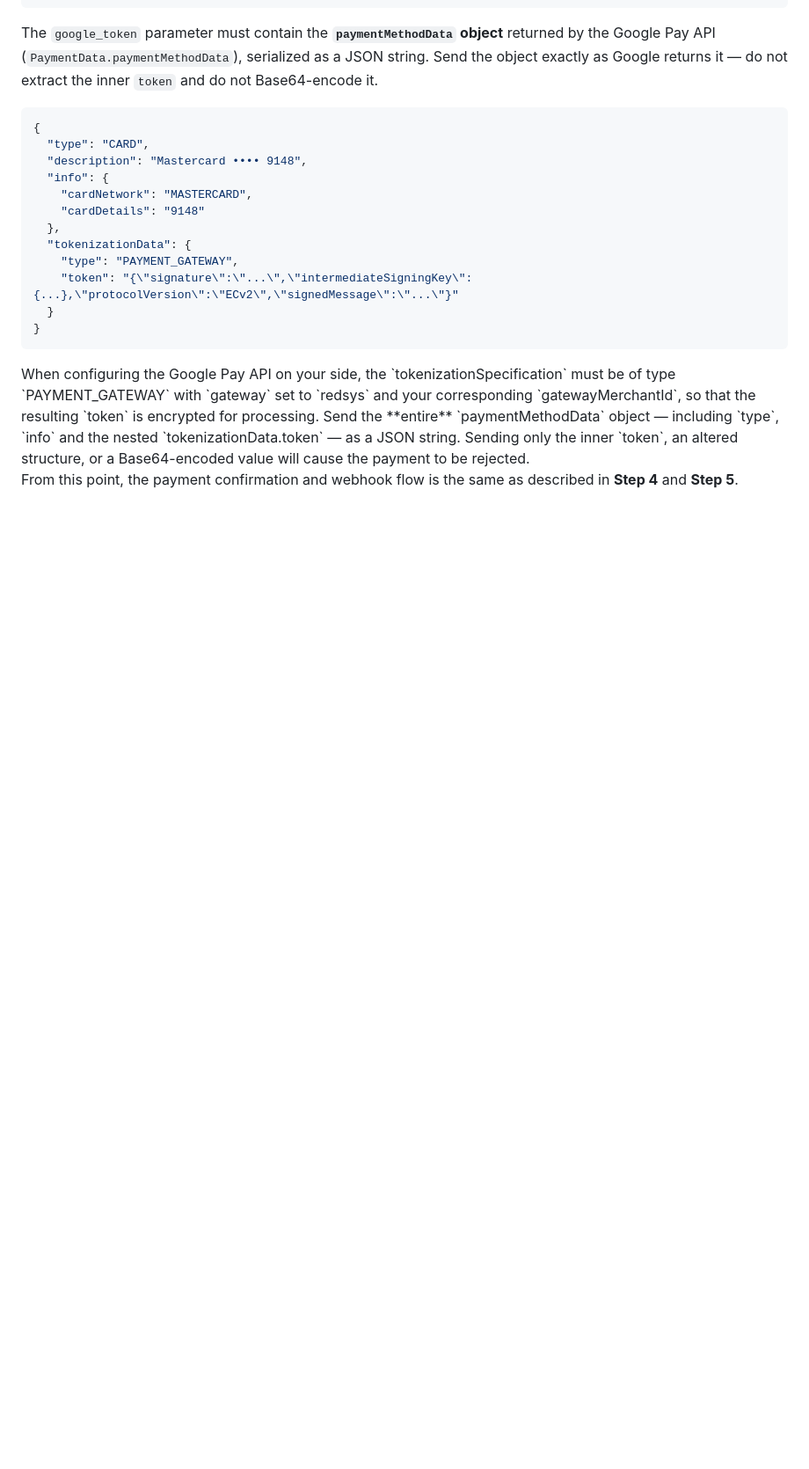
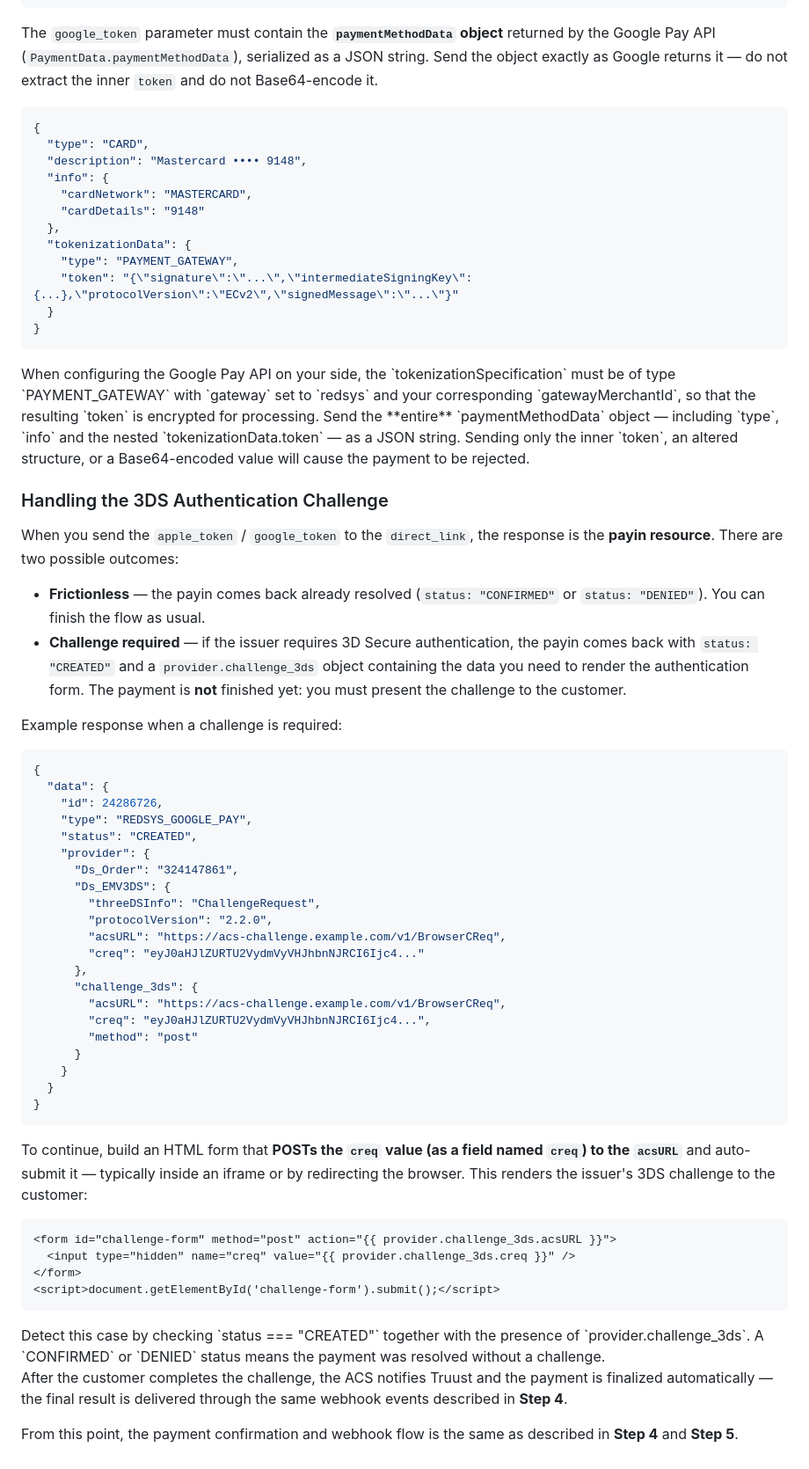
Before and after one commit to truust-io/docs.truust.io, a Markdown page: guides/recurring-payments-apple-pay-google-pay.md, the part around the change. Shown at 88% size. Rendered like a GitHub page; blank space fills up the shorter version.

Commit message:
Documenta el challenge 3DS en el custom flow de Apple/Google Pay
Indica que la respuesta al enviar apple_token/google_token al direct_link
puede ser un payin con status CREATED y provider.challenge_3ds (acsURL/creq)
para construir el formulario de autenticacion.

Co-Authored-By: Claude Opus 4.8 (1M context) <noreply@anthropic.com>

````diff
--- a/guides/recurring-payments-apple-pay-google-pay.md
+++ b/guides/recurring-payments-apple-pay-google-pay.md
@@ -377,4 +377,52 @@ When configuring the Google Pay API on your side, the `tokenizationSpecification
 Send the **entire** `paymentMethodData` object — including `type`, `info` and the nested `tokenizationData.token` — as a JSON string. Sending only the inner `token`, an altered structure, or a Base64-encoded value will cause the payment to be rejected.
 </Warning>
 
+### Handling the 3DS Authentication Challenge
+
+When you send the `apple_token` / `google_token` to the `direct_link`, the response is the **payin resource**. There are two possible outcomes:
+
+- **Frictionless** — the payin comes back already resolved (`status: "CONFIRMED"` or `status: "DENIED"`). You can finish the flow as usual.
+- **Challenge required** — if the issuer requires 3D Secure authentication, the payin comes back with `status: "CREATED"` and a `provider.challenge_3ds` object containing the data you need to render the authentication form. The payment is **not** finished yet: you must present the challenge to the customer.
+
+Example response when a challenge is required:
+
+```json
+{
+  "data": {
+    "id": 24286726,
+    "type": "REDSYS_GOOGLE_PAY",
+    "status": "CREATED",
+    "provider": {
+      "Ds_Order": "324147861",
+      "Ds_EMV3DS": {
+        "threeDSInfo": "ChallengeRequest",
+        "protocolVersion": "2.2.0",
+        "acsURL": "https://acs-challenge.example.com/v1/BrowserCReq",
+        "creq": "eyJ0aHJlZURTU2VydmVyVHJhbnNJRCI6Ijc4..."
+      },
+      "challenge_3ds": {
+        "acsURL": "https://acs-challenge.example.com/v1/BrowserCReq",
+        "creq": "eyJ0aHJlZURTU2VydmVyVHJhbnNJRCI6Ijc4...",
+        "method": "post"
+      }
+    }
+  }
+}
+```
+
+To continue, build an HTML form that **POSTs the `creq` value (as a field named `creq`) to the `acsURL`** and auto-submit it — typically inside an iframe or by redirecting the browser. This renders the issuer's 3DS challenge to the customer:
+
+```html
+<form id="challenge-form" method="post" action="{{ provider.challenge_3ds.acsURL }}">
+  <input type="hidden" name="creq" value="{{ provider.challenge_3ds.creq }}" />
+</form>
+<script>document.getElementById('challenge-form').submit();</script>
+```
+
+<Note>
+Detect this case by checking `status === "CREATED"` together with the presence of `provider.challenge_3ds`. A `CONFIRMED` or `DENIED` status means the payment was resolved without a challenge.
+</Note>
+
+After the customer completes the challenge, the ACS notifies Truust and the payment is finalized automatically — the final result is delivered through the same webhook events described in **Step 4**.
+
 From this point, the payment confirmation and webhook flow is the same as described in **Step 4** and **Step 5**.
````
